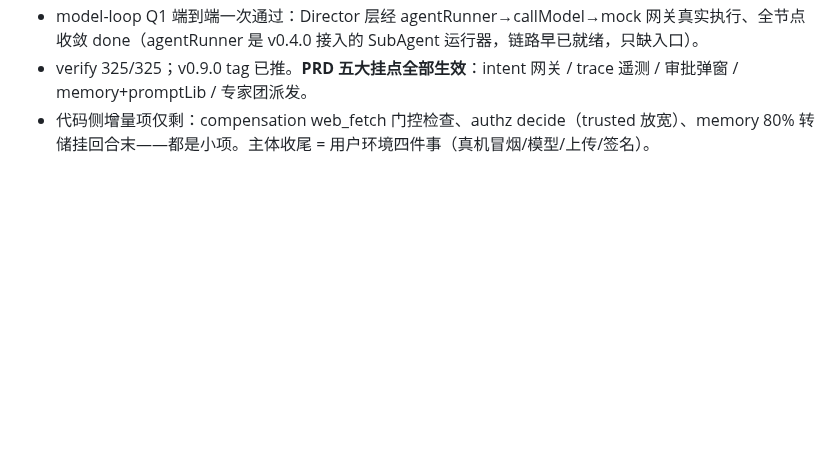
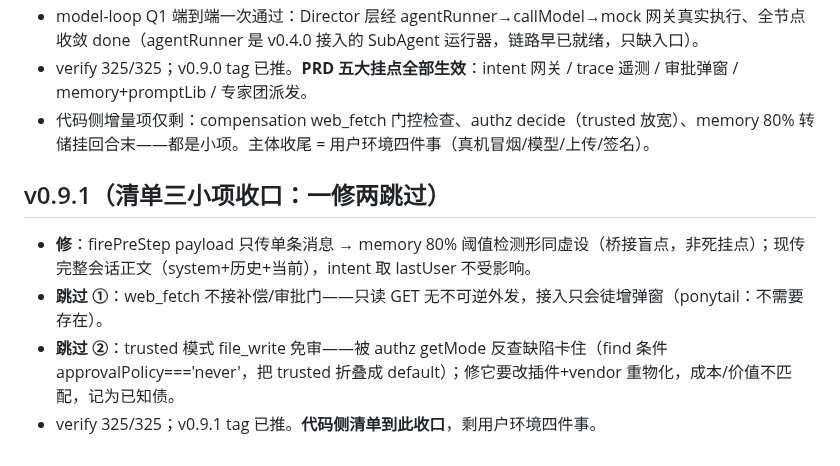
Before and after one commit to ra1nzzz/orchdesk, a Markdown page: .workbuddy/memory/2026-08-30.md, the part around the change. Rendered like a GitHub page; blank space fills up the shorter version.

Commit message:
chore: workspace memory for v0.9.1

```diff
--- a/.workbuddy/memory/2026-08-30.md
+++ b/.workbuddy/memory/2026-08-30.md
@@ -57,3 +57,9 @@
 - model-loop Q1 端到端一次通过：Director 层经 agentRunner→callModel→mock 网关真实执行、全节点收敛 done（agentRunner 是 v0.4.0 接入的 SubAgent 运行器，链路早已就绪，只缺入口）。
 - verify 325/325；v0.9.0 tag 已推。**PRD 五大挂点全部生效**：intent 网关 / trace 遥测 / 审批弹窗 / memory+promptLib / 专家团派发。
 - 代码侧增量项仅剩：compensation web_fetch 门控检查、authz decide（trusted 放宽）、memory 80% 转储挂回合末——都是小项。主体收尾 = 用户环境四件事（真机冒烟/模型/上传/签名）。
+
+## v0.9.1（清单三小项收口：一修两跳过）
+- **修**：firePreStep payload 只传单条消息 → memory 80% 阈值检测形同虚设（桥接盲点，非死挂点）；现传完整会话正文（system+历史+当前），intent 取 lastUser 不受影响。
+- **跳过 ①**：web_fetch 不接补偿/审批门——只读 GET 无不可逆外发，接入只会徒增弹窗（ponytail：不需要存在）。
+- **跳过 ②**：trusted 模式 file_write 免审——被 authz getMode 反查缺陷卡住（find 条件 approvalPolicy==='never'，把 trusted 折叠成 default）；修它要改插件+vendor 重物化，成本/价值不匹配，记为已知债。
+- verify 325/325；v0.9.1 tag 已推。**代码侧清单到此收口**，剩用户环境四件事。
```
